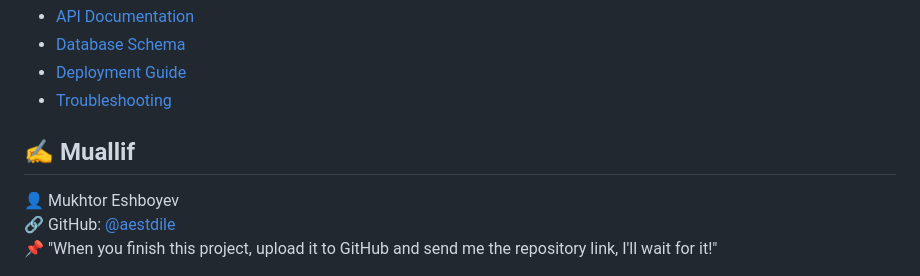
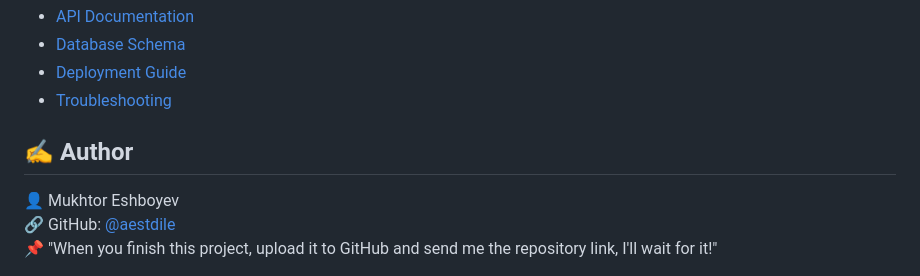
Before and after one commit to aestdile/DataBridge.API, a Markdown page: README.md, the part around the change. Drawn GitHub-style.

```diff
--- a/README.md
+++ b/README.md
@@ -237,7 +237,7 @@ If you encounter any issues or have questions:
 - [Deployment Guide](docs/DEPLOYMENT.md)
 - [Troubleshooting](docs/TROUBLESHOOTING.md)
 
-## ✍️ Muallif
+## ✍️ Author
 👤 Mukhtor Eshboyev\
 🔗 GitHub: [@aestdile](https://github.com/aestdile)\
 📌 "When you finish this project, upload it to GitHub and send me the repository link, I'll wait for it!"
```
